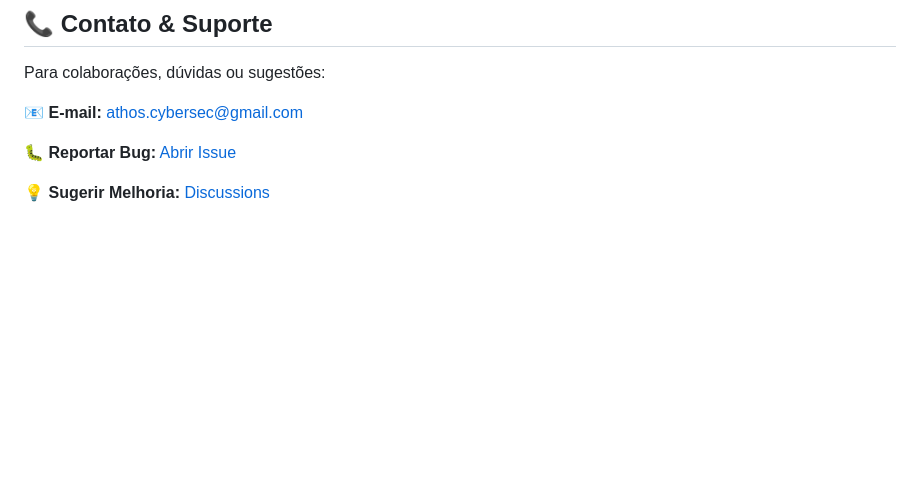
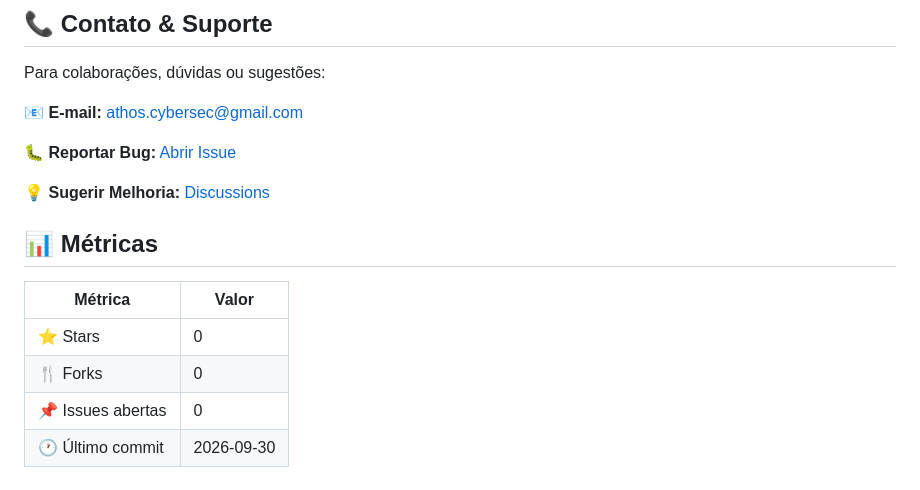
Before and after one commit to panda12332145/wifi-captive-portal-phishing, a Markdown page: README.md, the part around the change. Rendered like a GitHub page; blank space fills up the shorter version.

Commit message:
docs: sincroniza métricas do README (02/10)
Rotina de manutenção (readme_stats).

Resumo: métricas do README atualizadas (⭐0, último commit 2026-09-30).
Verifiquei o diff antes de abrir o PR.

```diff
--- a/README.md
+++ b/README.md
@@ -149,3 +149,14 @@ Para colaborações, dúvidas ou sugestões:
 🐛 **Reportar Bug:** [Abrir Issue](https://github.com/panda12332145/wifi-captive-portal-phishing/issues)
 
 💡 **Sugerir Melhoria:** [Discussions](https://github.com/panda12332145/wifi-captive-portal-phishing/discussions)
+
+## 📊 Métricas
+
+<!-- metrics:start -->
+| Métrica | Valor |
+|---|---|
+| ⭐ Stars | 0 |
+| 🍴 Forks | 0 |
+| 📌 Issues abertas | 0 |
+| 🕐 Último commit | 2026-09-30 |
+<!-- metrics:end -->
```
